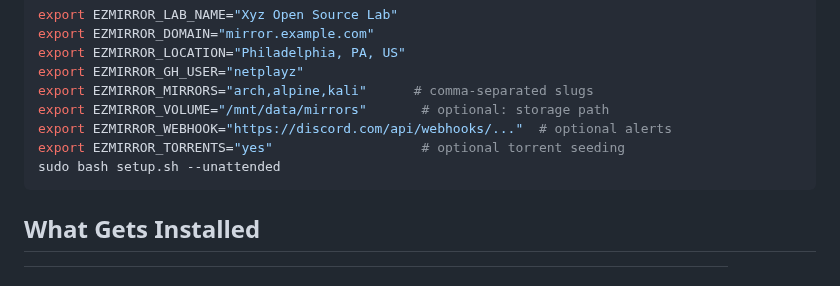
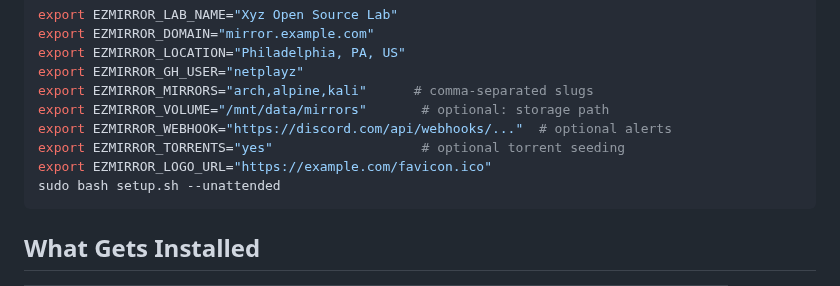
Before and after one commit to Netplayz/ezmirror, a Markdown page: README.md, the part around the change. Rendered like a GitHub page.

````diff
--- a/README.md
+++ b/README.md
@@ -23,6 +23,7 @@ export EZMIRROR_MIRRORS="arch,alpine,kali"      # comma-separated slugs
 export EZMIRROR_VOLUME="/mnt/data/mirrors"       # optional: storage path
 export EZMIRROR_WEBHOOK="https://discord.com/api/webhooks/..."  # optional alerts
 export EZMIRROR_TORRENTS="yes"                   # optional torrent seeding
+export EZMIRROR_LOGO_URL="https://example.com/favicon.ico"
 sudo bash setup.sh --unattended
 ```
 
````
